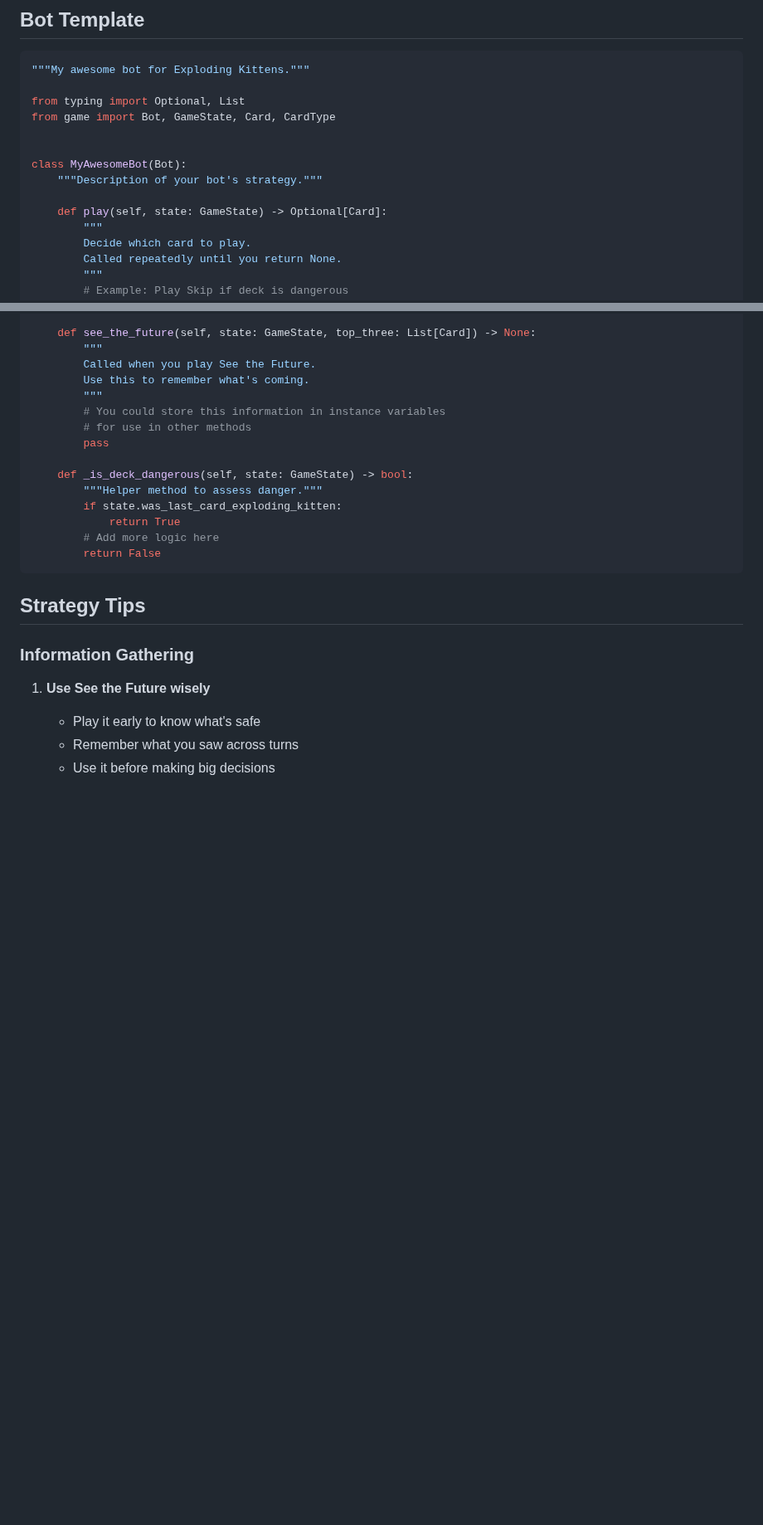
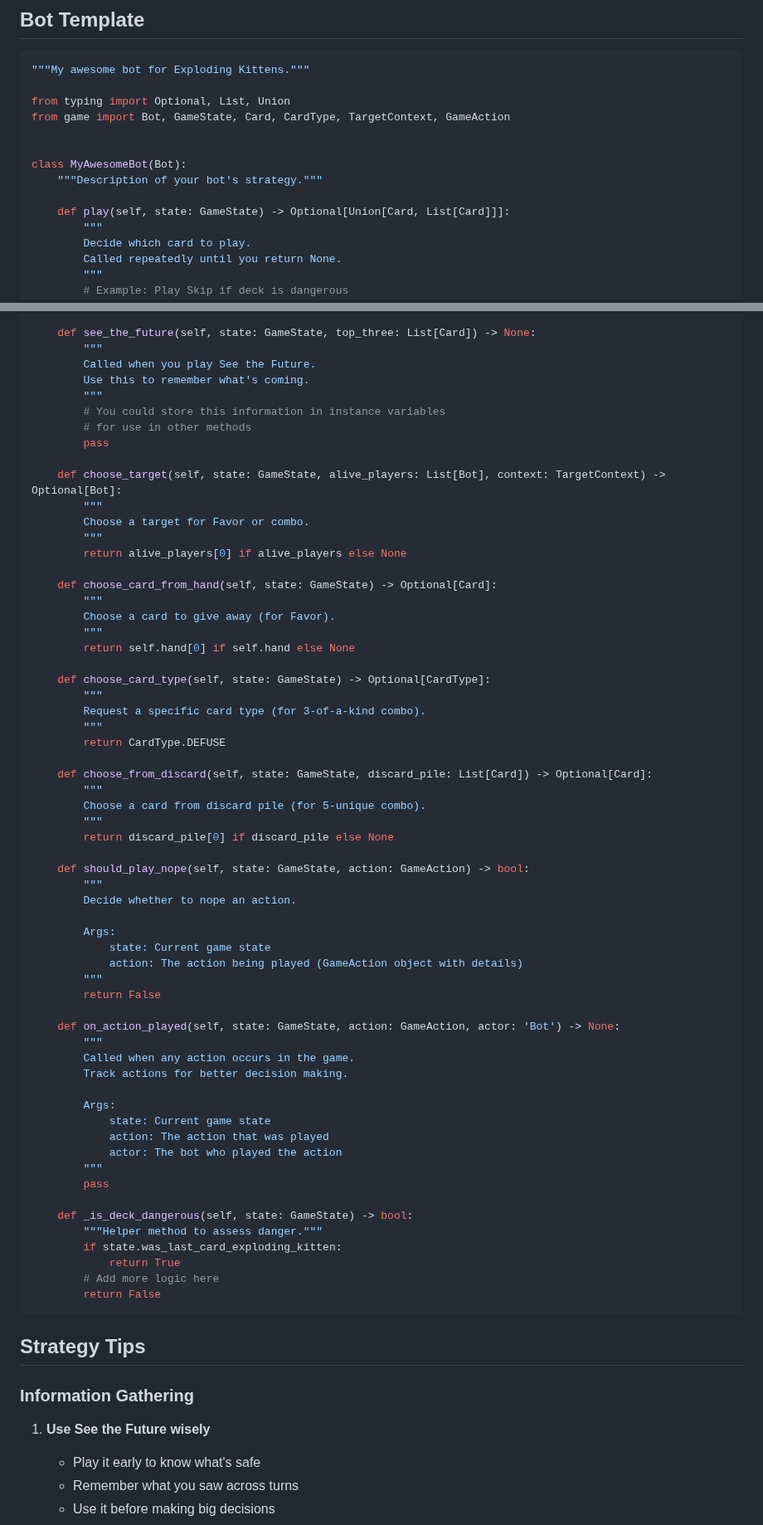
Before and after one commit to zwazel/exploding-kitten-bot-battle, a Markdown page: CONTRIBUTING.md, 2 parts joined by grey strips. Shown at 83% size. Rendered like a GitHub page; blank space fills up the shorter version.

````diff
--- a/CONTRIBUTING.md
+++ b/CONTRIBUTING.md
@@ -14,14 +14,14 @@ Thank you for your interest in creating a bot for the Exploding Kitten Bot Battl
 ```python
 """My awesome bot for Exploding Kittens."""
 
-from typing import Optional, List
-from game import Bot, GameState, Card, CardType
+from typing import Optional, List, Union
+from game import Bot, GameState, Card, CardType, TargetContext, GameAction
 
 
 class MyAwesomeBot(Bot):
     """Description of your bot's strategy."""
 
-    def play(self, state: GameState) -> Optional[Card]:
+    def play(self, state: GameState) -> Optional[Union[Card, List[Card]]]:
         """
         Decide which card to play.
         Called repeatedly until you return None.
@@ -55,6 +55,52 @@ class MyAwesomeBot(Bot):
         """
         # You could store this information in instance variables
         # for use in other methods
+        pass
+
+    def choose_target(self, state: GameState, alive_players: List[Bot], context: TargetContext) -> Optional[Bot]:
+        """
+        Choose a target for Favor or combo.
+        """
+        return alive_players[0] if alive_players else None
+
+    def choose_card_from_hand(self, state: GameState) -> Optional[Card]:
+        """
+        Choose a card to give away (for Favor).
+        """
+        return self.hand[0] if self.hand else None
+
+    def choose_card_type(self, state: GameState) -> Optional[CardType]:
+        """
+        Request a specific card type (for 3-of-a-kind combo).
+        """
+        return CardType.DEFUSE
+
+    def choose_from_discard(self, state: GameState, discard_pile: List[Card]) -> Optional[Card]:
+        """
+        Choose a card from discard pile (for 5-unique combo).
+        """
+        return discard_pile[0] if discard_pile else None
+
+    def should_play_nope(self, state: GameState, action: GameAction) -> bool:
+        """
+        Decide whether to nope an action.
+
+        Args:
+            state: Current game state
+            action: The action being played (GameAction object with details)
+        """
+        return False
+
+    def on_action_played(self, state: GameState, action: GameAction, actor: 'Bot') -> None:
+        """
+        Called when any action occurs in the game.
+        Track actions for better decision making.
+
+        Args:
+            state: Current game state
+            action: The action that was played
+            actor: The bot who played the action
+        """
         pass
 
     def _is_deck_dangerous(self, state: GameState) -> bool:
````
Also changed, not shown: other parts of CONTRIBUTING.md (+55 -5 lines), README.md (+26 -5 lines).
